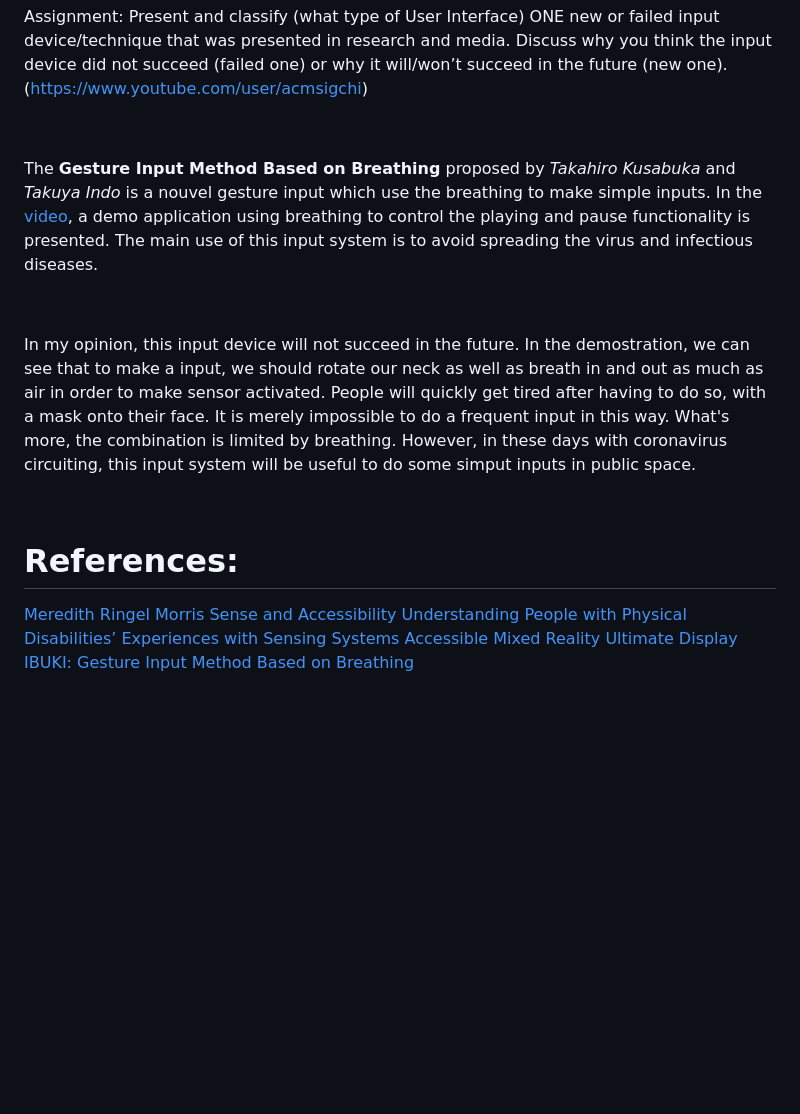
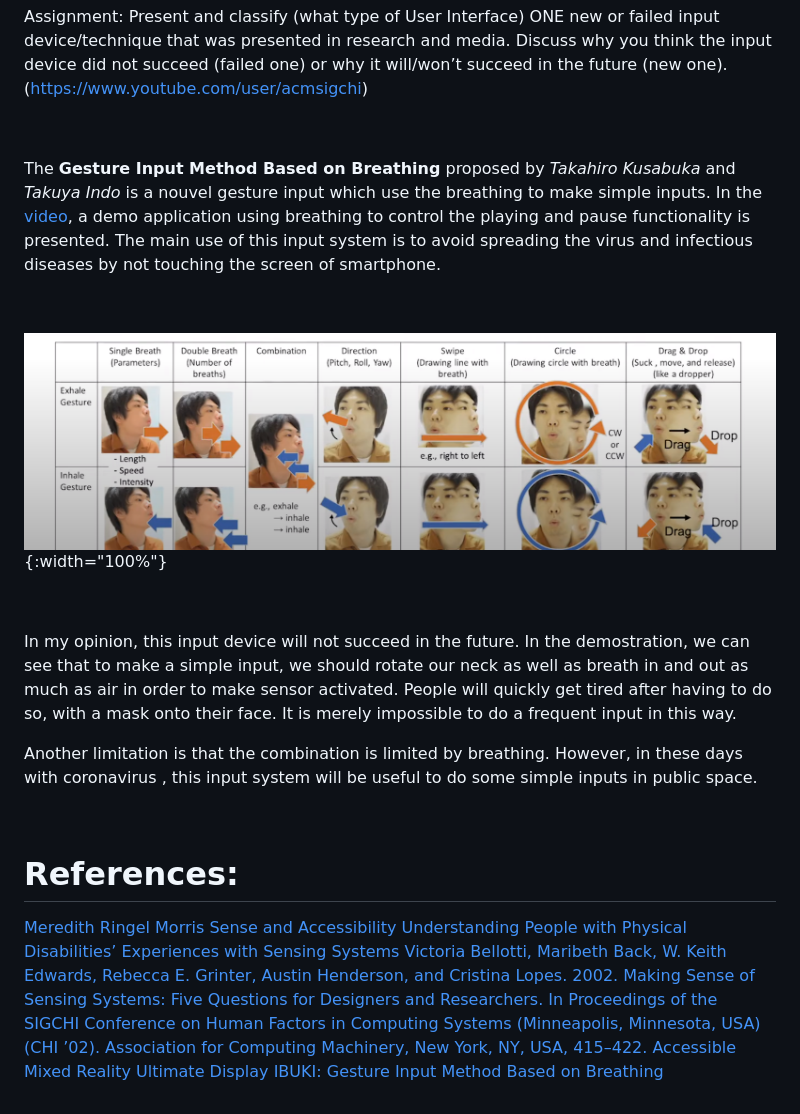
Before and after one commit to zemin-xu/zemin-xu.github.io, a Markdown page: _posts/2020-10-04-lecture4-5-6.md, the part around the change printed below. GitHub-like rendering; pictures changed too: assets/images/hci_lecture/gesture_set.png (added); blank space fills up the shorter version.

```diff
--- a/_posts/2020-10-04-lecture4-5-6.md
+++ b/_posts/2020-10-04-lecture4-5-6.md
@@ -39,11 +55,19 @@ Assignment: Present and classify (what type of User Interface) ONE new or failed
 
 &nbsp;
 
-The **Gesture Input Method Based on Breathing** proposed by *Takahiro Kusabuka* and *Takuya Indo* is a nouvel gesture input which use the breathing to make simple inputs. In the [video](https://www.youtube.com/watch?v=7JFIDXsRqt4), a demo application using breathing to control the playing and pause functionality is presented. The main use of this input system is to avoid spreading the virus and infectious diseases.
+The **Gesture Input Method Based on Breathing** proposed by *Takahiro Kusabuka* and *Takuya Indo* is a nouvel gesture input which use the breathing to make simple inputs. In the [video](https://www.youtube.com/watch?v=7JFIDXsRqt4), a demo application using breathing to control the playing and pause functionality is presented. The main use of this input system is to avoid spreading the virus and infectious diseases by not touching the screen of smartphone.
 
 &nbsp;
 
-In my opinion, this input device will not succeed in the future. In the demostration, we can see that to make a input, we should rotate our neck as well as breath in and out as much as air in order to make sensor activated. People will quickly get tired after having to do so, with a mask onto their face. It is merely impossible to do a frequent input in this way. What's more, the combination is limited by breathing. However, in these days with coronavirus circuiting, this input system will be useful to do some simput inputs in public space.
+
+
+![Alt text](https://raw.githubusercontent.com/zemin-xu/zemin-xu.github.io/master/assets/images/hci_lecture/gesture_set.png "gesture set"){:width="100%"}
+
+&nbsp;
+
+In my opinion, this input device will not succeed in the future. In the demostration, we can see that to make a simple input, we should rotate our neck as well as breath in and out as much as air in order to make sensor activated. People will quickly get tired after having to do so, with a mask onto their face. It is merely impossible to do a frequent input in this way.
+
+Another limitation is that the combination is limited by breathing. However, in these days with coronavirus , this input system will be useful to do some simple inputs in public space.
 
 &nbsp;
 
@@ -51,6 +75,7 @@ In my opinion, this input device will not succeed in the future. In the demostra
 
 [Meredith Ringel Morris](https://www.microsoft.com/en-us/research/people/merrie/)
 [Sense and Accessibility Understanding People with Physical Disabilities’ Experiences with Sensing Systems](https://www.microsoft.com/en-us/research/uploads/prod/2020/07/sense-and-accessibility-assets2020-tagged.pdf)
+[Victoria Bellotti, Maribeth Back, W. Keith Edwards, Rebecca E. Grinter, Austin Henderson, and Cristina Lopes. 2002. Making Sense of Sensing Systems: Five Questions for Designers and Researchers. In Proceedings of the SIGCHI Conference on Human Factors in Computing Systems (Minneapolis, Minnesota, USA) (CHI ’02). Association for Computing Machinery, New York, NY, USA, 415–422.](https://doi.org/10.1145/503376.503450)
 [Accessible Mixed Reality](https://www.microsoft.com/en-us/research/project/accessible-mixed-realityanast/)
 [Ultimate Display](http://citeseer.ist.psu.edu/viewdoc/summary?doi=10.1.1.136.3720)
 [IBUKI: Gesture Input Method Based on Breathing](https://www.youtube.com/watch?v=7JFIDXsRqt4)
```
Also changed, not shown: other parts of _posts/2020-10-04-lecture4-5-6.md (+20 -4 lines), _posts/2020-10-12-lecture10-11-12.md (+3 -3 lines).
